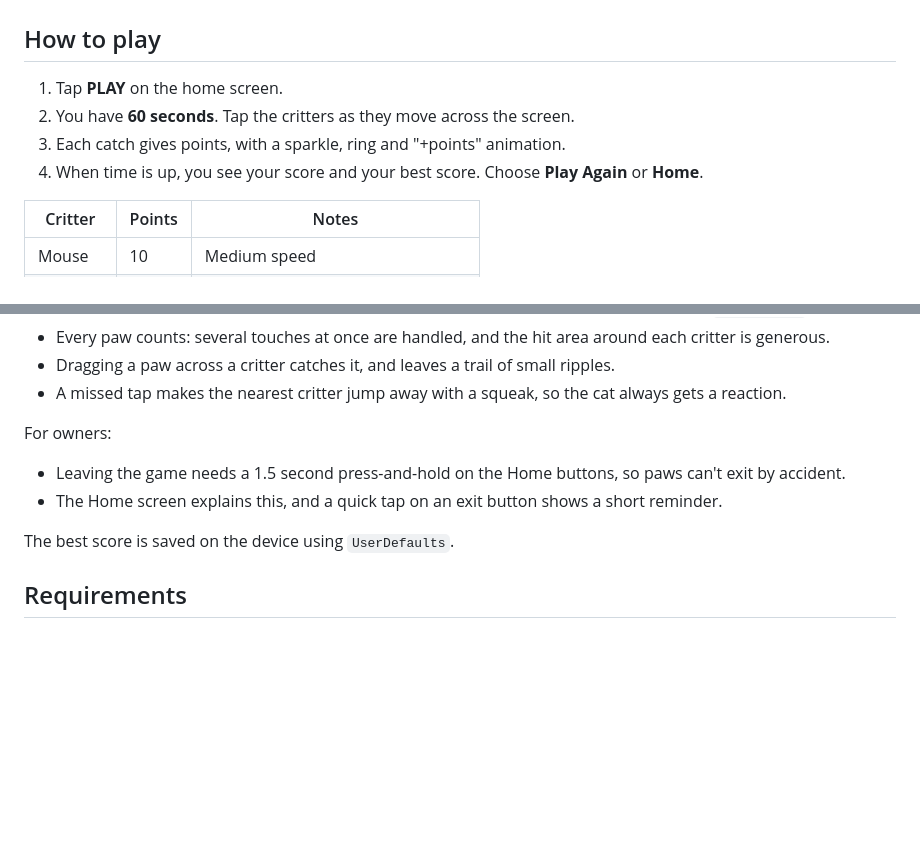
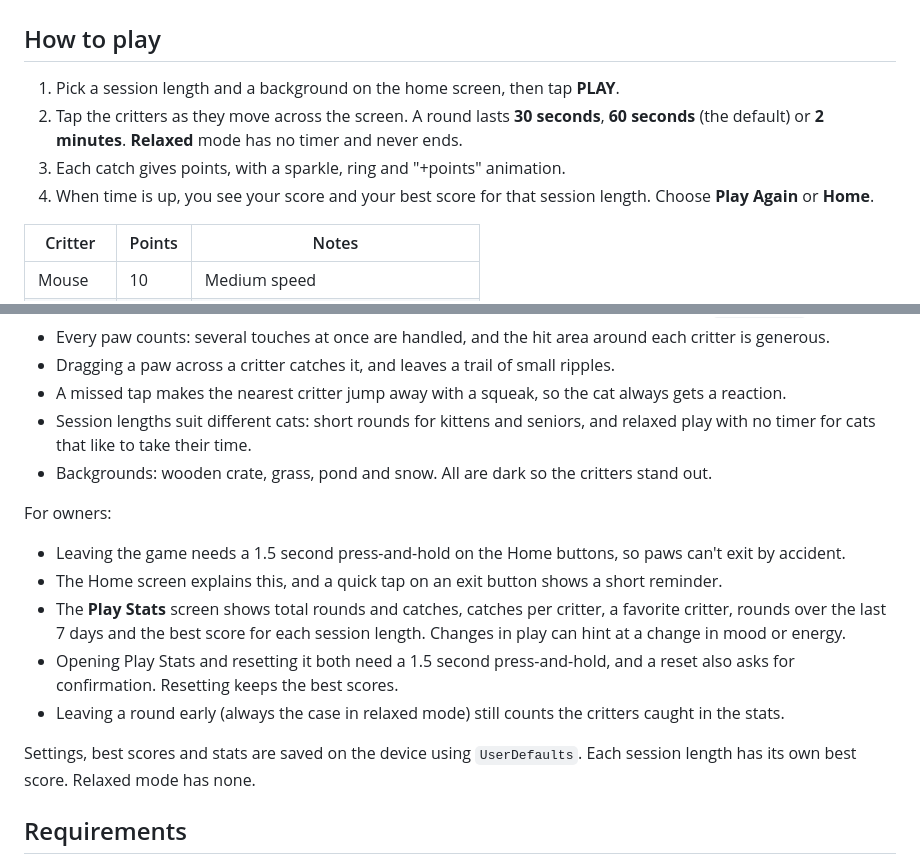
Before and after one commit to niclimcy/pawpaw, a Markdown page: README.md, 2 parts joined by grey strips. Drawn GitHub-style; blank space fills up the shorter version.

```diff
--- a/README.md
+++ b/README.md
@@ -22,10 +22,10 @@ Built with **Swift** and **UIKit** (no storyboards or SwiftUI), following the **
 
 ## How to play
 
-1. Tap **PLAY** on the home screen.
-2. You have **60 seconds**. Tap the critters as they move across the screen.
+1. Pick a session length and a background on the home screen, then tap **PLAY**.
+2. Tap the critters as they move across the screen. A round lasts **30 seconds**, **60 seconds** (the default) or **2 minutes**. **Relaxed** mode has no timer and never ends.
 3. Each catch gives points, with a sparkle, ring and "+points" animation.
-4. When time is up, you see your score and your best score. Choose **Play Again** or **Home**.
+4. When time is up, you see your score and your best score for that session length. Choose **Play Again** or **Home**.
 
 | Critter | Points | Notes |
 |---|---|---|
@@ -47,13 +47,18 @@ Game design choices that suit cats:
 - Every paw counts: several touches at once are handled, and the hit area around each critter is generous.
 - Dragging a paw across a critter catches it, and leaves a trail of small ripples.
 - A missed tap makes the nearest critter jump away with a squeak, so the cat always gets a reaction.
+- Session lengths suit different cats: short rounds for kittens and seniors, and relaxed play with no timer for cats that like to take their time.
+- Backgrounds: wooden crate, grass, pond and snow. All are dark so the critters stand out.
 
 For owners:
 
 - Leaving the game needs a 1.5 second press-and-hold on the Home buttons, so paws can't exit by accident.
 - The Home screen explains this, and a quick tap on an exit button shows a short reminder.
+- The **Play Stats** screen shows total rounds and catches, catches per critter, a favorite critter, rounds over the last 7 days and the best score for each session length. Changes in play can hint at a change in mood or energy.
+- Opening Play Stats and resetting it both need a 1.5 second press-and-hold, and a reset also asks for confirmation. Resetting keeps the best scores.
+- Leaving a round early (always the case in relaxed mode) still counts the critters caught in the stats.
 
-The best score is saved on the device using `UserDefaults`.
+Settings, best scores and stats are saved on the device using `UserDefaults`. Each session length has its own best score. Relaxed mode has none.
 
 ## Requirements
 
```
Also changed, not shown: other parts of README.md (+28 -12 lines).
